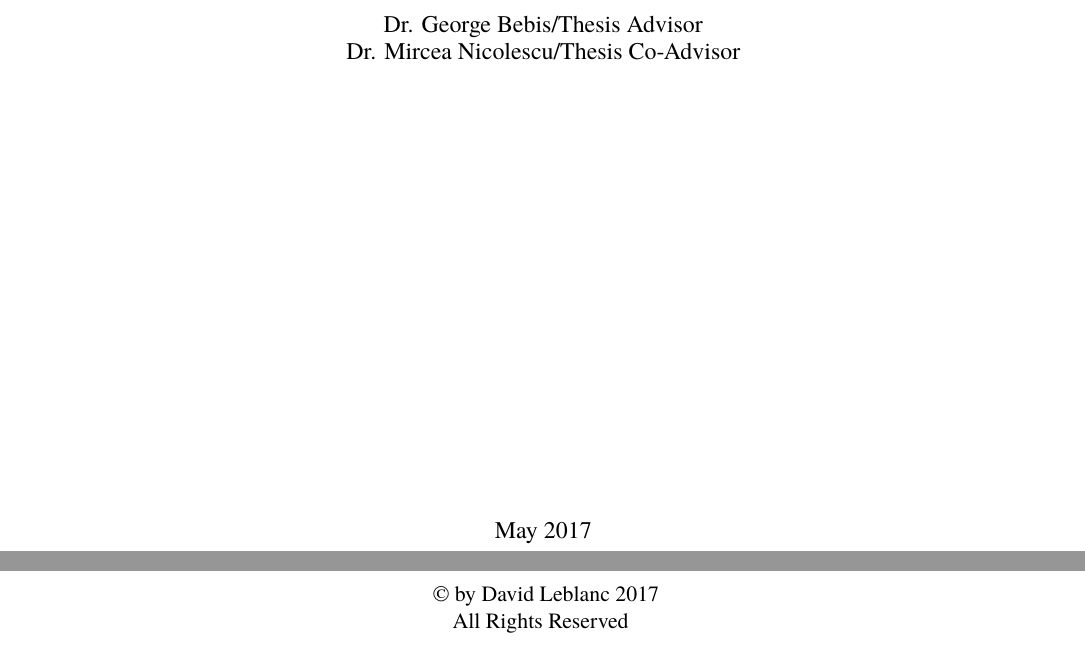
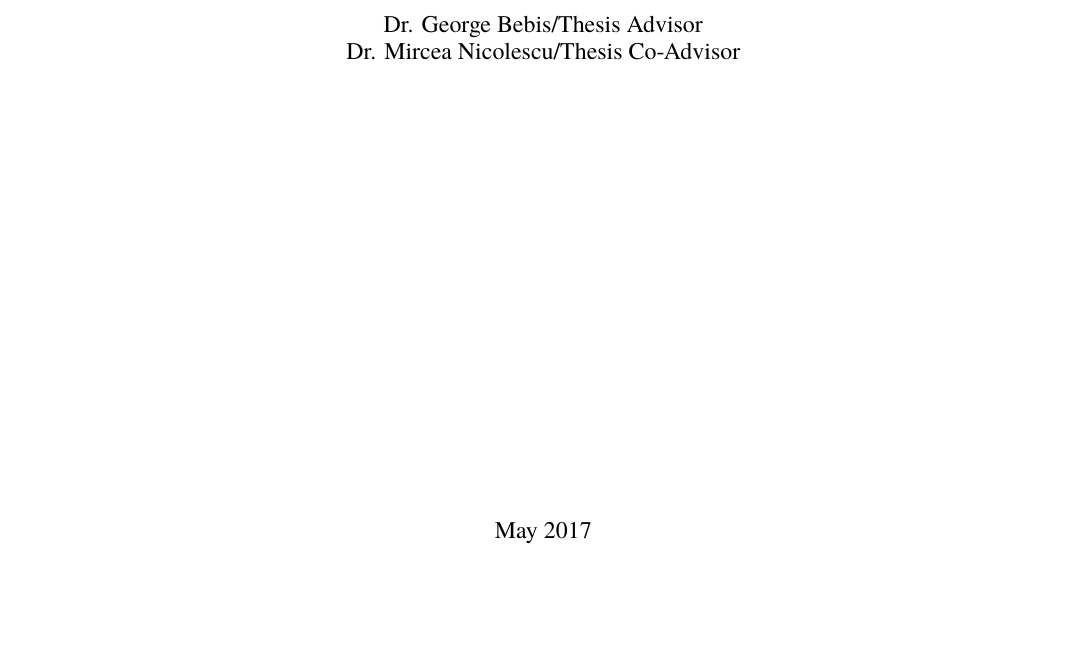
Before and after one commit to leblancdavid/thesis-papers, a LaTeX thesis (papers/IEEE-GRS/thesis.tex): two parts of pages 1 and 2 of 60 before the commit and part of page 1 of 54 after it, the two joined at a grey line, cut so that both start at the same text, the shorter picture padded with empty space. Compiled offline with pdfLaTeX.

Commit message:
Removed the copyright and approval page

```diff
--- a/papers/IEEE-GRS/thesis.tex
+++ b/papers/IEEE-GRS/thesis.tex
@@ -64,25 +64,6 @@
 	{\large May 2017\par}
 \end{titlepage}
 %%%%%%%%%%%%%%%%%%%%%%%%%%%%%%%%%%%%%%%%%%%%%%%%%%
-
-\pagenumbering{gobble}
-%%% Copyright Page %%%%%%%%%%%%%%%%%%%%%%%%%%%%%%%
-\begin{center}
-\vspace*{\fill}
-{~\textcopyright~by David Leblanc 2017 \par}
-{All Rights Reserved}
-\vspace*{\fill}
-\end{center}
-
-\newpage
-%%%%%%%%%%%%%%%%%%%%%%%%%%%%%%%%%%%%%%%%%%%%%%%%%%
-
-%%% Commitee Approval Page %%%%%%%%%%%%%%%%%%%%%%%
-%\includepdf[pages={1}]{committee-page.pdf}
-%\newpage
-%%%%%%%%%%%%%%%%%%%%%%%%%%%%%%%%%%%%%%%%%%%%%%%%%%
-
-\pagenumbering{roman}
 %%% Abstract Page %%%%%%%%%%%%%%%%%%%%%%%%%%%%%%%%
 \section*{Abstract}
 
```
Also changed, not shown: papers/IEEE-GRS/thesis.tex (21 more changed lines).
